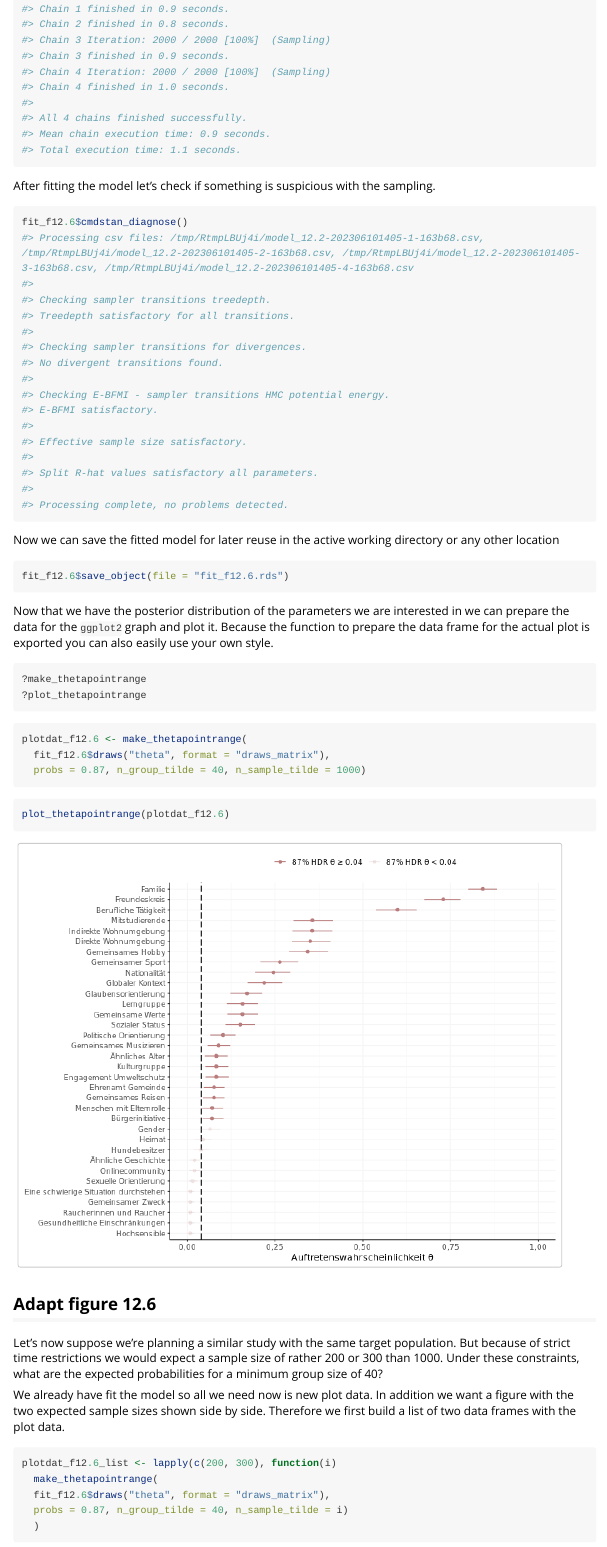
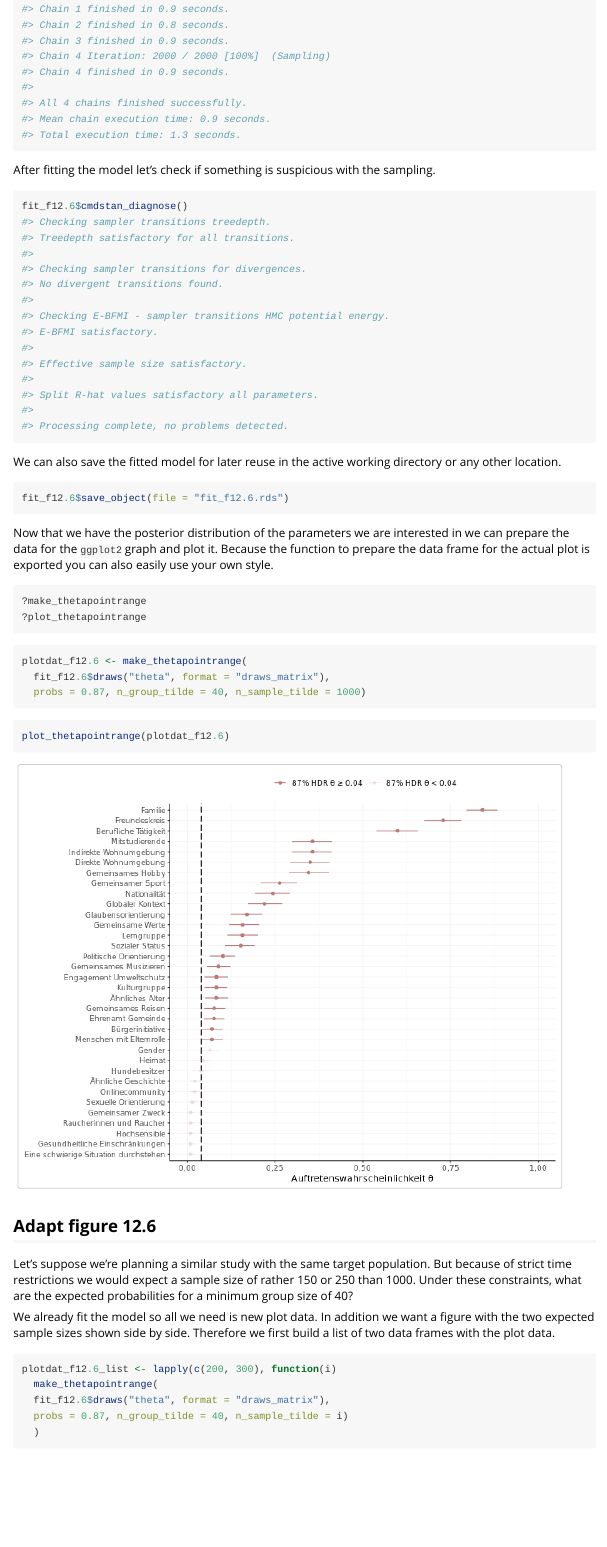
Before and after one commit to frankmakr/frankmakrdiss, an R Markdown document (vignettes/frankmakrdiss.Rmd): the page in a window 1100 px wide, from 1260 px down before the commit and from 1300 px down after it, so that both start at the same text. Rendered offline with R 4.5, knitr and Pandoc, with nearby package versions; long lines of code are wrapped.

Commit message:
FIX: Fix typo

````diff
--- a/vignettes/frankmakrdiss.Rmd
+++ b/vignettes/frankmakrdiss.Rmd
@@ -89,23 +89,19 @@ fit_f12.6 <- stan_dissmodel(model_number = "12.2", stan_data = standat_f12.6)
 #> Chain 1 finished in 0.9 seconds.
 #> Chain 2 finished in 0.8 seconds.
-#> Chain 3 Iteration: 2000 / 2000 [100%]  (Sampling)
 #> Chain 3 finished in 0.9 seconds.
 #> Chain 4 Iteration: 2000 / 2000 [100%]  (Sampling)
-#> Chain 4 finished in 1.0 seconds.
+#> Chain 4 finished in 0.9 seconds.
 #>
 #> All 4 chains finished successfully.
 #> Mean chain execution time: 0.9 seconds.
-#> Total execution time: 1.1 seconds.
+#> Total execution time: 1.3 seconds.
 ```
 
 After fitting the model
 let's check if something is suspicious with the sampling.
 
-
 ```r
 fit_f12.6$cmdstan_diagnose()
-#> Processing csv files: /tmp/RtmpLBUj4i/model_12.2-202306101405-1-163b68.csv, /tmp/RtmpLBUj4i/model_12.2-202306101405-2-163b68.csv, /tmp/RtmpLBUj4i/model_12.2-202306101405-3-163b68.csv, /tmp/RtmpLBUj4i/model_12.2-202306101405-4-163b68.csv
-#>
 #> Checking sampler transitions treedepth.
 #> Treedepth satisfactory for all transitions.
 #>
@@ -122,9 +118,8 @@ fit_f12.6$cmdstan_diagnose()
 #> Processing complete, no problems detected.
 ```
 
-Now we can save the fitted model for later reuse
-in the active working directory or any other location
-
+We can also save the fitted model for later reuse
+in the active working directory or any other location.
 
 ```r
 fit_f12.6$save_object(file = "fit_f12.6.rds")
@@ -154,20 +148,21 @@ plot_thetapointrange(plotdat_f12.6)
 
 ![](img/plot1-1.png)
 
-## Adapt figure 12.6 ##
 
-Let's now suppose
+
+## Adapt figure 12.6
+
+Let's suppose
 we're planning a similar study with the same target population.
 But because of strict time restrictions
-we would expect a sample size of rather 200 or 300 than 1000.
+we would expect a sample size of rather 150 or 250 than 1000.
 Under these constraints,
 what are the expected probabilities for a minimum group size of 40?
 
-We already have fit the model so all we need now is new plot data.
+We already fit the model so all we need is new plot data.
 In addition we want a figure with the two expected sample sizes
 shown side by side.
 Therefore we first build a list of two data frames with the plot data.
-
 
 ```r
 plotdat_f12.6_list <- lapply(c(200, 300), function(i)
````
Also changed, not shown: vignettes/img/plot1-1.png, vignettes/img/plot2-1.png, vignettes/frankmakrdiss.Rmd (28 more changed lines), 1 other file.
